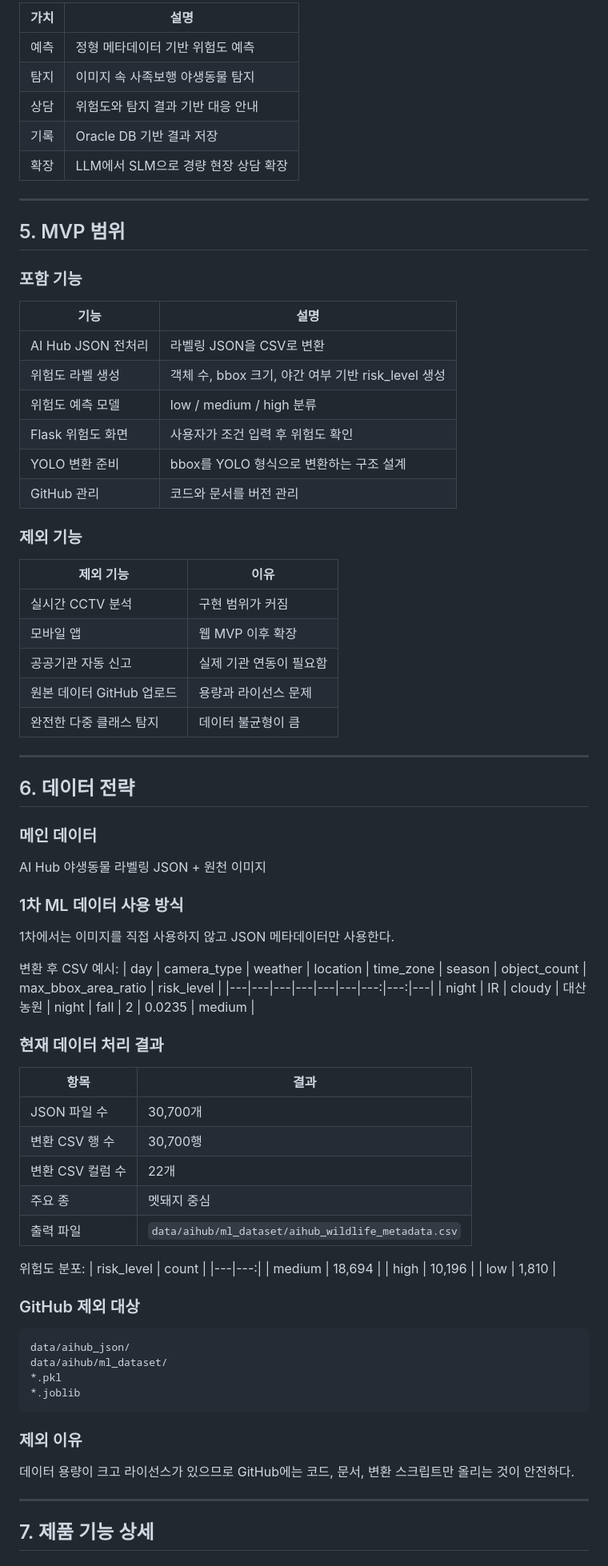
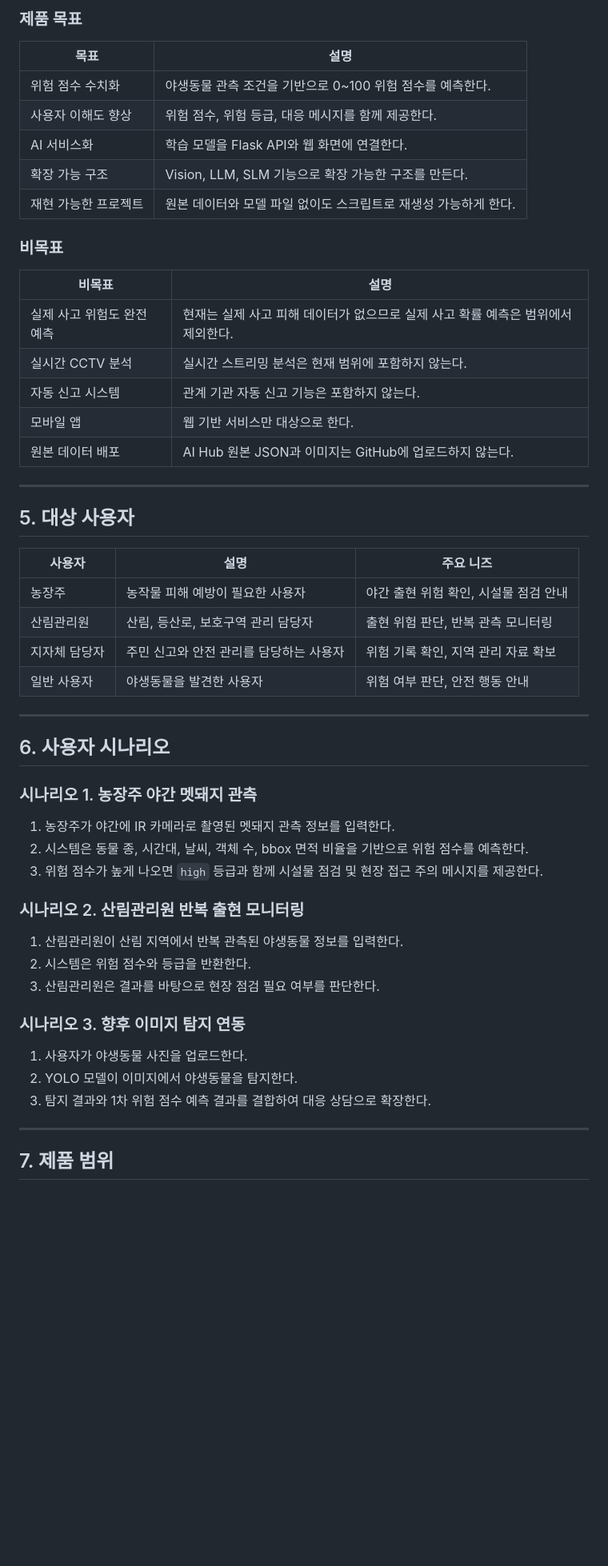
Before and after one commit to niabluelake/wildguard-ai, a Markdown page: docs/PRD.md, the part around one of its changes. Shown at 80% size. GitHub-like rendering; blank space fills up the shorter version.

Commit message:
docs: rewrite PRD for risk regression model

````diff
--- a/docs/PRD.md
+++ b/docs/PRD.md
@@ -53,78 +53,58 @@ WildGuard AI의 목표는 야생동물 출현 상황을 데이터 기반으로
 
-| 가치 | 설명 |
-|---|---|
-| 예측 | 정형 메타데이터 기반 위험도 예측 |
-| 탐지 | 이미지 속 사족보행 야생동물 탐지 |
-| 상담 | 위험도와 탐지 결과 기반 대응 안내 |
-| 기록 | Oracle DB 기반 결과 저장 |
-| 확장 | LLM에서 SLM으로 경량 현장 상담 확장 |
+### 제품 목표
+
+| 목표          | 설명                                    |
+| ----------- | ------------------------------------- |
+| 위험 점수 수치화   | 야생동물 관측 조건을 기반으로 0~100 위험 점수를 예측한다.   |
+| 사용자 이해도 향상  | 위험 점수, 위험 등급, 대응 메시지를 함께 제공한다.        |
+| AI 서비스화     | 학습 모델을 Flask API와 웹 화면에 연결한다.         |
+| 확장 가능 구조    | Vision, LLM, SLM 기능으로 확장 가능한 구조를 만든다. |
+| 재현 가능한 프로젝트 | 원본 데이터와 모델 파일 없이도 스크립트로 재생성 가능하게 한다.  |
+
+### 비목표
+
+| 비목표             | 설명                                             |
+| --------------- | ---------------------------------------------- |
+| 실제 사고 위험도 완전 예측 | 현재는 실제 사고 피해 데이터가 없으므로 실제 사고 확률 예측은 범위에서 제외한다. |
+| 실시간 CCTV 분석     | 실시간 스트리밍 분석은 현재 범위에 포함하지 않는다.                  |
+| 자동 신고 시스템       | 관계 기관 자동 신고 기능은 포함하지 않는다.                      |
+| 모바일 앱           | 웹 기반 서비스만 대상으로 한다.                             |
+| 원본 데이터 배포       | AI Hub 원본 JSON과 이미지는 GitHub에 업로드하지 않는다.        |
 
 ---
 
-## 5. MVP 범위
+## 5. 대상 사용자
 
-### 포함 기능
-| 기능 | 설명 |
-|---|---|
-| AI Hub JSON 전처리 | 라벨링 JSON을 CSV로 변환 |
-| 위험도 라벨 생성 | 객체 수, bbox 크기, 야간 여부 기반 risk_level 생성 |
-| 위험도 예측 모델 | low / medium / high 분류 |
-| Flask 위험도 화면 | 사용자가 조건 입력 후 위험도 확인 |
-| YOLO 변환 준비 | bbox를 YOLO 형식으로 변환하는 구조 설계 |
-| GitHub 관리 | 코드와 문서를 버전 관리 |
-
-### 제외 기능
-| 제외 기능 | 이유 |
-|---|---|
-| 실시간 CCTV 분석 | 구현 범위가 커짐 |
-| 모바일 앱 | 웹 MVP 이후 확장 |
-| 공공기관 자동 신고 | 실제 기관 연동이 필요함 |
-| 원본 데이터 GitHub 업로드 | 용량과 라이선스 문제 |
-| 완전한 다중 클래스 탐지 | 데이터 불균형이 큼 |
+| 사용자     | 설명                     | 주요 니즈                  |
+| ------- | ---------------------- | ---------------------- |
+| 농장주     | 농작물 피해 예방이 필요한 사용자     | 야간 출현 위험 확인, 시설물 점검 안내 |
+| 산림관리원   | 산림, 등산로, 보호구역 관리 담당자   | 출현 위험 판단, 반복 관측 모니터링   |
+| 지자체 담당자 | 주민 신고와 안전 관리를 담당하는 사용자 | 위험 기록 확인, 지역 관리 자료 확보  |
+| 일반 사용자  | 야생동물을 발견한 사용자          | 위험 여부 판단, 안전 행동 안내     |
 
 ---
 
-## 6. 데이터 전략
+## 6. 사용자 시나리오
 
-### 메인 데이터
-AI Hub 야생동물 라벨링 JSON + 원천 이미지
+### 시나리오 1. 농장주 야간 멧돼지 관측
 
-### 1차 ML 데이터 사용 방식
-1차에서는 이미지를 직접 사용하지 않고 JSON 메타데이터만 사용한다.
+1. 농장주가 야간에 IR 카메라로 촬영된 멧돼지 관측 정보를 입력한다.
+2. 시스템은 동물 종, 시간대, 날씨, 객체 수, bbox 면적 비율을 기반으로 위험 점수를 예측한다.
+3. 위험 점수가 높게 나오면 `high` 등급과 함께 시설물 점검 및 현장 접근 주의 메시지를 제공한다.
 
-변환 후 CSV 예시:
-| day | camera_type | weather | location | time_zone | season | object_count | max_bbox_area_ratio | risk_level |
-|---|---|---|---|---|---|---:|---:|---|
-| night | IR | cloudy | 대산농원 | night | fall | 2 | 0.0235 | medium |
+### 시나리오 2. 산림관리원 반복 출현 모니터링
 
-### 현재 데이터 처리 결과
-| 항목 | 결과 |
-|---|---|
-| JSON 파일 수 | 30,700개 |
-| 변환 CSV 행 수 | 30,700행 |
-| 변환 CSV 컬럼 수 | 22개 |
-| 주요 종 | 멧돼지 중심 |
-| 출력 파일 | `data/aihub/ml_dataset/aihub_wildlife_metadata.csv` |
+1. 산림관리원이 산림 지역에서 반복 관측된 야생동물 정보를 입력한다.
+2. 시스템은 위험 점수와 등급을 반환한다.
+3. 산림관리원은 결과를 바탕으로 현장 점검 필요 여부를 판단한다.
 
-위험도 분포:
-| risk_level | count |
-|---|---:|
-| medium | 18,694 |
-| high | 10,196 |
-| low | 1,810 |
+### 시나리오 3. 향후 이미지 탐지 연동
 
-### GitHub 제외 대상
-```gitignore
-data/aihub_json/
-data/aihub/ml_dataset/
-*.pkl
-*.joblib
-```
-
-### 제외 이유
-데이터 용량이 크고 라이선스가 있으므로 GitHub에는 코드, 문서, 변환 스크립트만 올리는 것이 안전하다.
+1. 사용자가 야생동물 사진을 업로드한다.
+2. YOLO 모델이 이미지에서 야생동물을 탐지한다.
+3. 탐지 결과와 1차 위험 점수 예측 결과를 결합하여 대응 상담으로 확장한다.
 
 ---
 
-## 7. 제품 기능 상세
+## 7. 제품 범위
 
````
Also changed, not shown: other parts of docs/PRD.md (+384 -258 lines).
